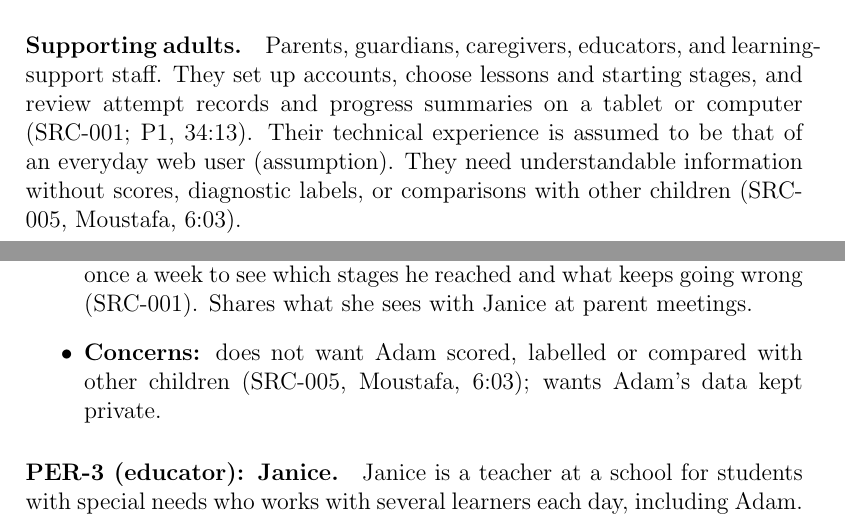
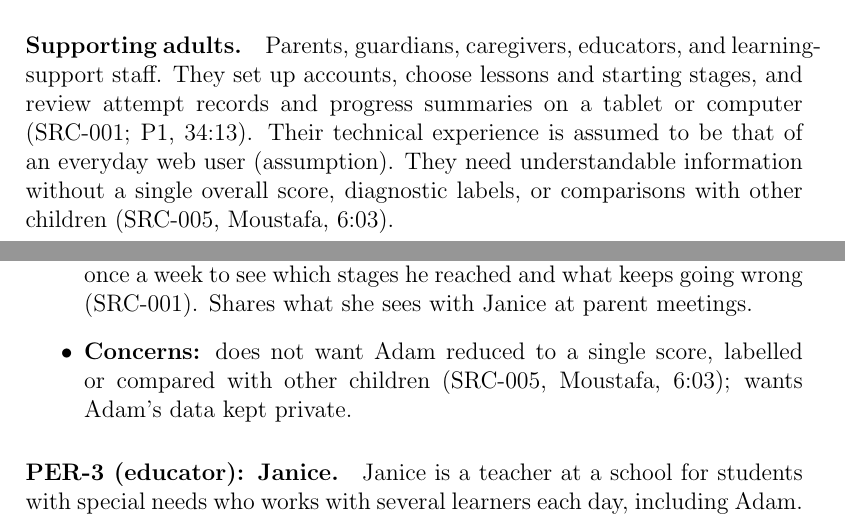
Before and after one commit to AHMEDELZARIA/squigglr, a LaTeX document (docs/SRS/SRS.tex): two parts of pages 14 and 18 of 51, joined at a grey line, cut so that both start at the same text. Compiled offline with pdfLaTeX; a LaTeX package or settings file that is missing is left out.

Commit message:
docs: clarify no single overall score wording (#88)

```diff
--- a/docs/SRS/SRS.tex
+++ b/docs/SRS/SRS.tex
@@ -370,7 +370,8 @@ and learning-support staff. They set up accounts, choose lessons and
 starting stages, and review attempt records and progress summaries on a
 tablet or computer (SRC-001; \intref{P1}{34:13}). Their technical
 experience is assumed to be that of an everyday web user (assumption). They
-need understandable information without scores, diagnostic labels, or
+need understandable information without a single overall score, diagnostic
+labels, or
 comparisons with other children (SRC-005, \intref{Moustafa}{6:03}).
 
 \paragraph{Experience levels.} Table~\ref{tab:userExperience} rates each
@@ -521,7 +522,7 @@ his teachers and therapists.
   laptop once a week to see which stages he reached and what keeps going
   wrong (SRC-001). Shares what she sees
   with Janice at parent meetings.
-  \item \textbf{Concerns:} does not want Adam scored, labelled or compared
+  \item \textbf{Concerns:} does not want Adam reduced to a single score, labelled or compared
   with other children (SRC-005, \intref{Moustafa}{6:03}); wants Adam's data kept
   private.
 \end{itemize}
```
Also changed, not shown: docs/SRS/SRS.tex (2 more changed lines).
